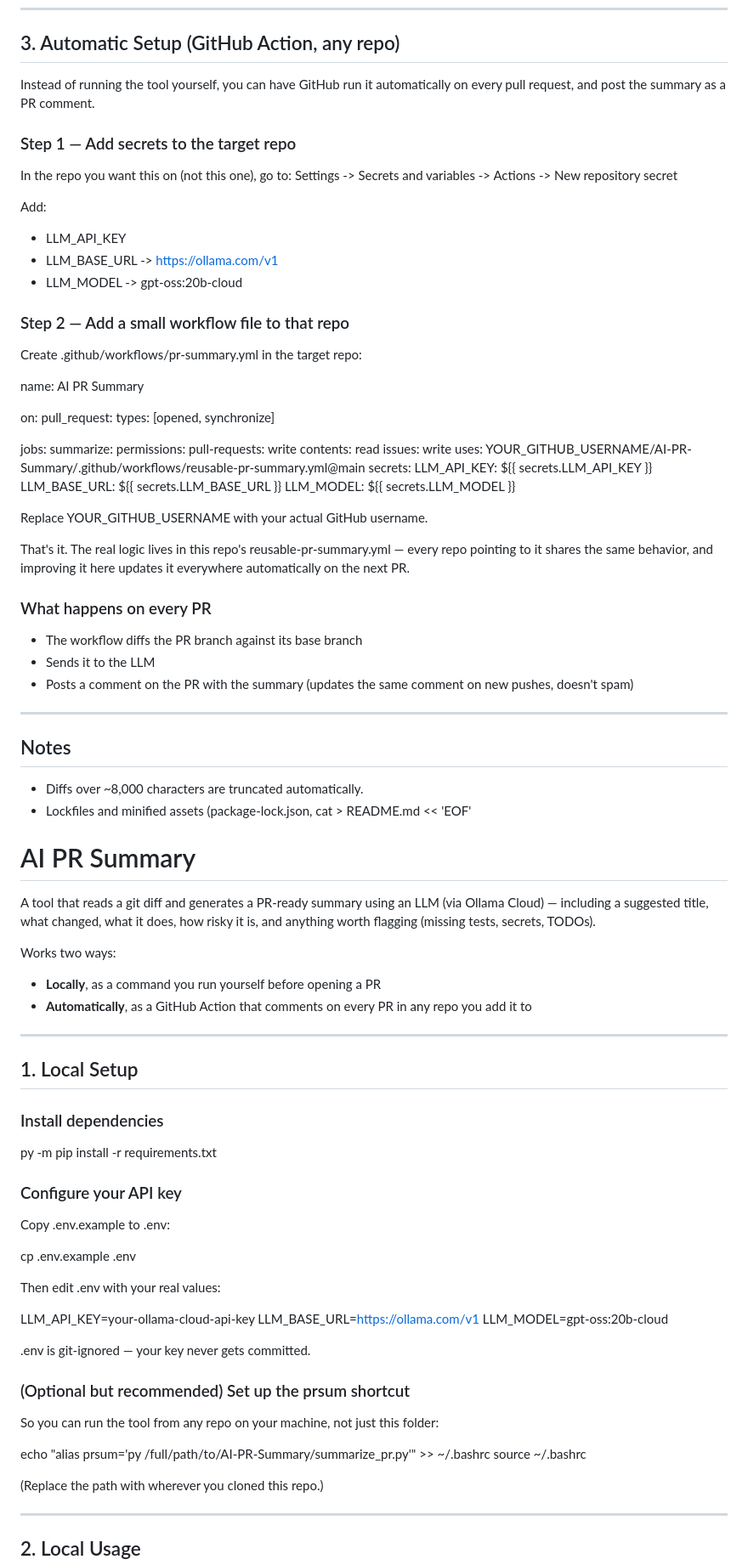
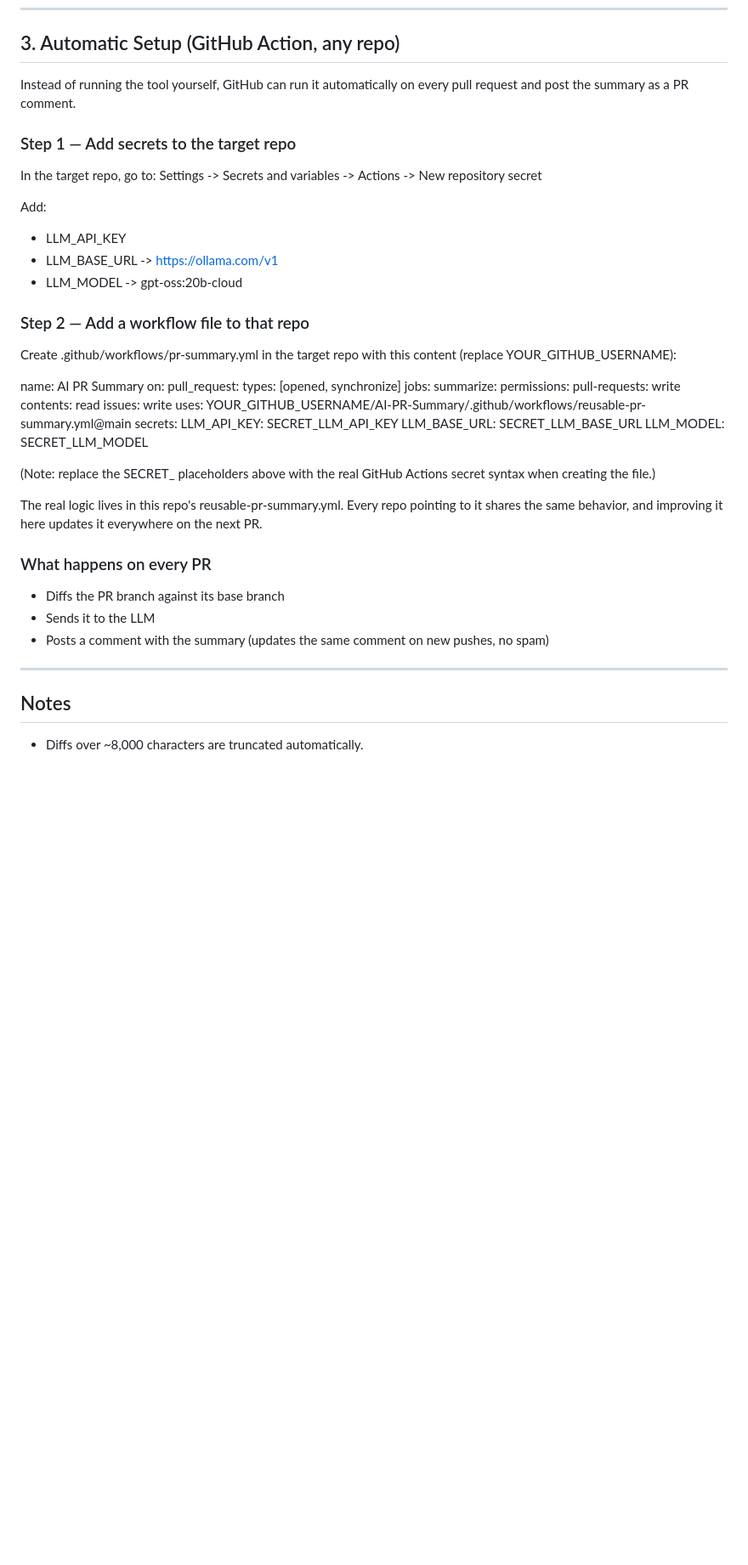
Before and after one commit to Alkhanjary/AI-PR-Summary, a Markdown page: README.md, the part around one of its changes. Shown at 85% size. GitHub-like rendering; blank space fills up the shorter version.

Commit message:
Fix duplicated README content

```diff
--- a/README.md
+++ b/README.md
@@ -84,11 +84,11 @@ Copy that output straight into your PR description.
 
 ## 3. Automatic Setup (GitHub Action, any repo)
 
-Instead of running the tool yourself, you can have GitHub run it automatically on every pull request, and post the summary as a PR comment.
+Instead of running the tool yourself, GitHub can run it automatically on every pull request and post the summary as a PR comment.
 
 ### Step 1 — Add secrets to the target repo
 
-In the repo you want this on (not this one), go to:
+In the target repo, go to:
 Settings -> Secrets and variables -> Actions -> New repository secret
 
 Add:
@@ -96,16 +96,14 @@ Add:
 - LLM_BASE_URL -> https://ollama.com/v1
 - LLM_MODEL -> gpt-oss:20b-cloud
 
-### Step 2 — Add a small workflow file to that repo
+### Step 2 — Add a workflow file to that repo
 
-Create .github/workflows/pr-summary.yml in the target repo:
+Create .github/workflows/pr-summary.yml in the target repo with this content (replace YOUR_GITHUB_USERNAME):
 
 name: AI PR Summary
-
 on:
   pull_request:
     types: [opened, synchronize]
-
 jobs:
   summarize:
     permissions:
@@ -114,67 +112,22 @@ jobs:
       issues: write
     uses: YOUR_GITHUB_USERNAME/AI-PR-Summary/.github/workflows/reusable-pr-summary.yml@main
     secrets:
-      LLM_API_KEY: ${{ secrets.LLM_API_KEY }}
-      LLM_BASE_URL: ${{ secrets.LLM_BASE_URL }}
-      LLM_MODEL: ${{ secrets.LLM_MODEL }}
+      LLM_API_KEY: SECRET_LLM_API_KEY
+      LLM_BASE_URL: SECRET_LLM_BASE_URL
+      LLM_MODEL: SECRET_LLM_MODEL
 
-Replace YOUR_GITHUB_USERNAME with your actual GitHub username.
+(Note: replace the SECRET_ placeholders above with the real GitHub Actions secret syntax when creating the file.)
 
-That's it. The real logic lives in this repo's reusable-pr-summary.yml — every repo pointing to it shares the same behavior, and improving it here updates it everywhere automatically on the next PR.
+The real logic lives in this repo's reusable-pr-summary.yml. Every repo pointing to it shares the same behavior, and improving it here updates it everywhere on the next PR.
 
 ### What happens on every PR
 
-- The workflow diffs the PR branch against its base branch
+- Diffs the PR branch against its base branch
 - Sends it to the LLM
-- Posts a comment on the PR with the summary (updates the same comment on new pushes, doesn't spam)
+- Posts a comment with the summary (updates the same comment on new pushes, no spam)
 
 ---
 
 ## Notes
 
 - Diffs over ~8,000 characters are truncated automatically.
-- Lockfiles and minified assets (package-lock.json,
-cat > README.md << 'EOF'
-# AI PR Summary
-
-A tool that reads a git diff and generates a PR-ready summary using an LLM (via Ollama Cloud) — including a suggested title, what changed, what it does, how risky it is, and anything worth flagging (missing tests, secrets, TODOs).
-
-Works two ways:
-- **Locally**, as a command you run yourself before opening a PR
-- **Automatically**, as a GitHub Action that comments on every PR in any repo you add it to
-
----
-
-## 1. Local Setup
-
-### Install dependencies
-
-py -m pip install -r requirements.txt
-
-### Configure your API key
-
-Copy .env.example to .env:
-
-cp .env.example .env
-
-Then edit .env with your real values:
-
-LLM_API_KEY=your-ollama-cloud-api-key
-LLM_BASE_URL=https://ollama.com/v1
-LLM_MODEL=gpt-oss:20b-cloud
-
-.env is git-ignored — your key never gets committed.
-
-### (Optional but recommended) Set up the prsum shortcut
-
-So you can run the tool from any repo on your machine, not just this folder:
-
-echo "alias prsum='py /full/path/to/AI-PR-Summary/summarize_pr.py'" >> ~/.bashrc
-source ~/.bashrc
-
-(Replace the path with wherever you cloned this repo.)
-
----
-
-## 2. Local Usage
-
```
Also changed, not shown: other parts of README.md (+2 -94 lines).
